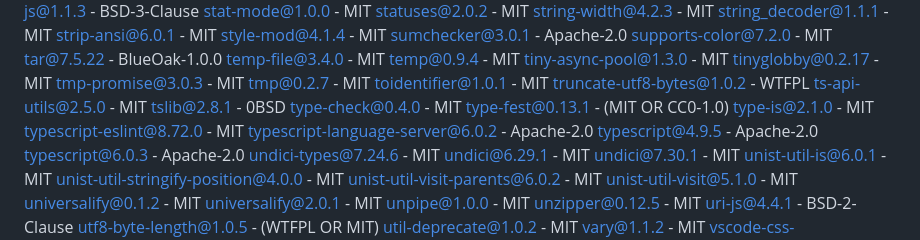
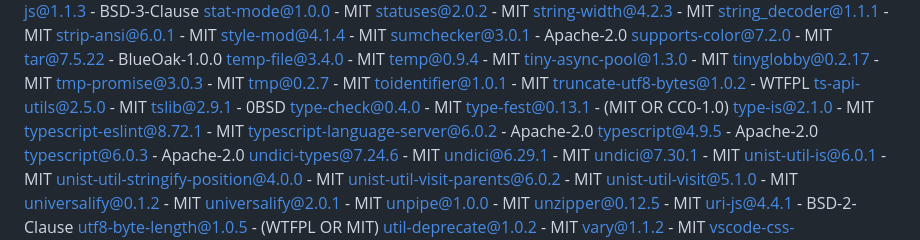
Before and after one commit to gusdev-p/NQ-Studio, a Markdown page: THIRD-PARTY-LICENSES.md, the part around one of its changes. GitHub-like rendering.

```diff
--- a/THIRD-PARTY-LICENSES.md
+++ b/THIRD-PARTY-LICENSES.md
@@ -502,11 +503,11 @@
 [toidentifier@1.0.1](https://github.com/component/toidentifier) - MIT
 [truncate-utf8-bytes@1.0.2](https://github.com/parshap/truncate-utf8-bytes) - WTFPL
 [ts-api-utils@2.5.0](https://github.com/JoshuaKGoldberg/ts-api-utils) - MIT
-[tslib@2.8.1](https://github.com/Microsoft/tslib) - 0BSD
+[tslib@2.9.1](https://github.com/Microsoft/tslib) - 0BSD
 [type-check@0.4.0](https://github.com/gkz/type-check) - MIT
 [type-fest@0.13.1](https://github.com/sindresorhus/type-fest) - (MIT OR CC0-1.0)
 [type-is@2.1.0](https://github.com/jshttp/type-is) - MIT
-[typescript-eslint@8.72.0](https://github.com/typescript-eslint/typescript-eslint) - MIT
+[typescript-eslint@8.72.1](https://github.com/typescript-eslint/typescript-eslint) - MIT
 [typescript-language-server@6.0.2](https://github.com/typescript-language-server/typescript-language-server) - Apache-2.0
 [typescript@4.9.5](https://github.com/Microsoft/TypeScript) - Apache-2.0
 [typescript@6.0.3](https://github.com/microsoft/TypeScript) - Apache-2.0
```
Also changed, not shown: other parts of THIRD-PARTY-LICENSES.md (+24 -23 lines).
